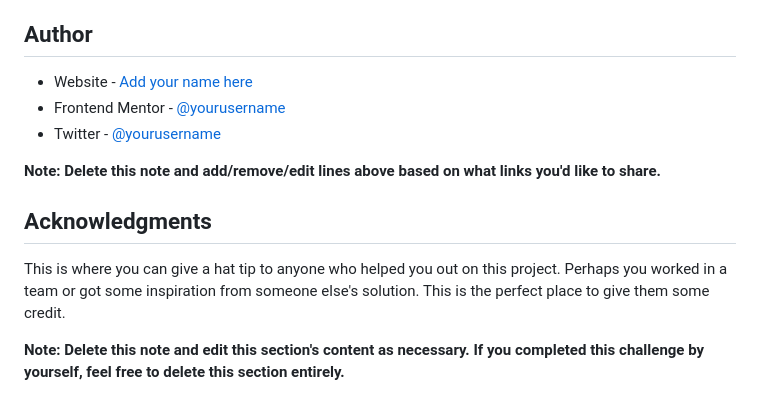
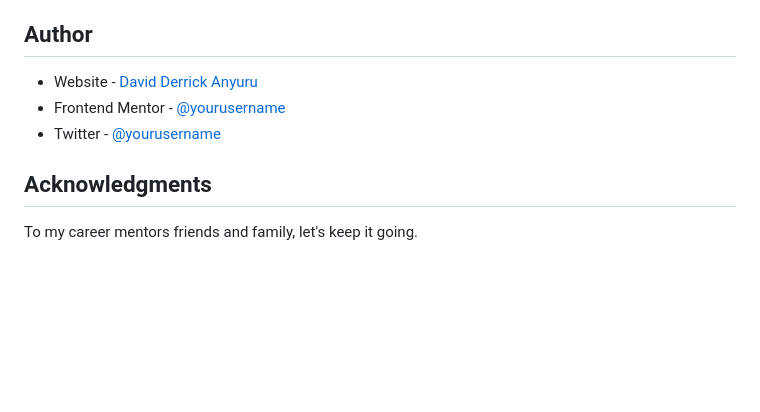
Before and after one commit to ANYURU/frontendmentorchallenges, a Markdown page: nft-preview-card-component-main/README-template.md, the part around the change printed below. GitHub-like rendering; blank space fills up the shorter version.

```diff
--- a/nft-preview-card-component-main/README-template.md
+++ b/nft-preview-card-component-main/README-template.md
@@ -98,14 +51,10 @@ Use this section to outline areas that you want to continue focusing on in futur
 
 ## Author
 
-- Website - [Add your name here](https://www.your-site.com)
-- Frontend Mentor - [@yourusername](https://www.frontendmentor.io/profile/yourusername)
+- Website - [David Derrick Anyuru](https://https://anyuru.github.io)
+- Frontend Mentor - [@yourusername](https://www.frontendmentor.io/profile/)
 - Twitter - [@yourusername](https://www.twitter.com/yourusername)
-
-**Note: Delete this note and add/remove/edit lines above based on what links you'd like to share.**
 
 ## Acknowledgments
 
-This is where you can give a hat tip to anyone who helped you out on this project. Perhaps you worked in a team or got some inspiration from someone else's solution. This is the perfect place to give them some credit.
-
-**Note: Delete this note and edit this section's content as necessary. If you completed this challenge by yourself, feel free to delete this section entirely.**
+To my career mentors friends and family, let's keep it going.
```
Also changed, not shown: other parts of nft-preview-card-component-main/README-template.md (+3 -50 lines), nft-preview-card-component-main/screenshots/preview.png (added), 1 other file.
